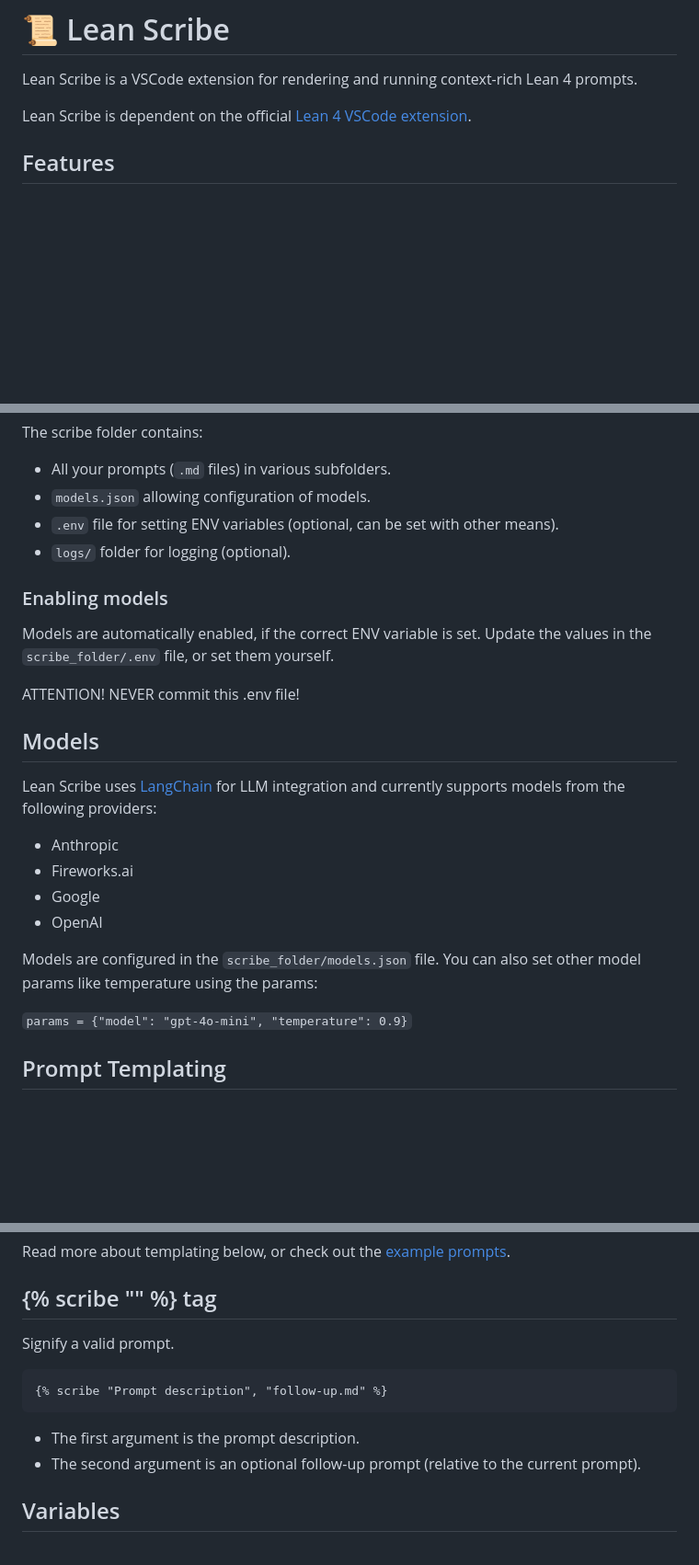
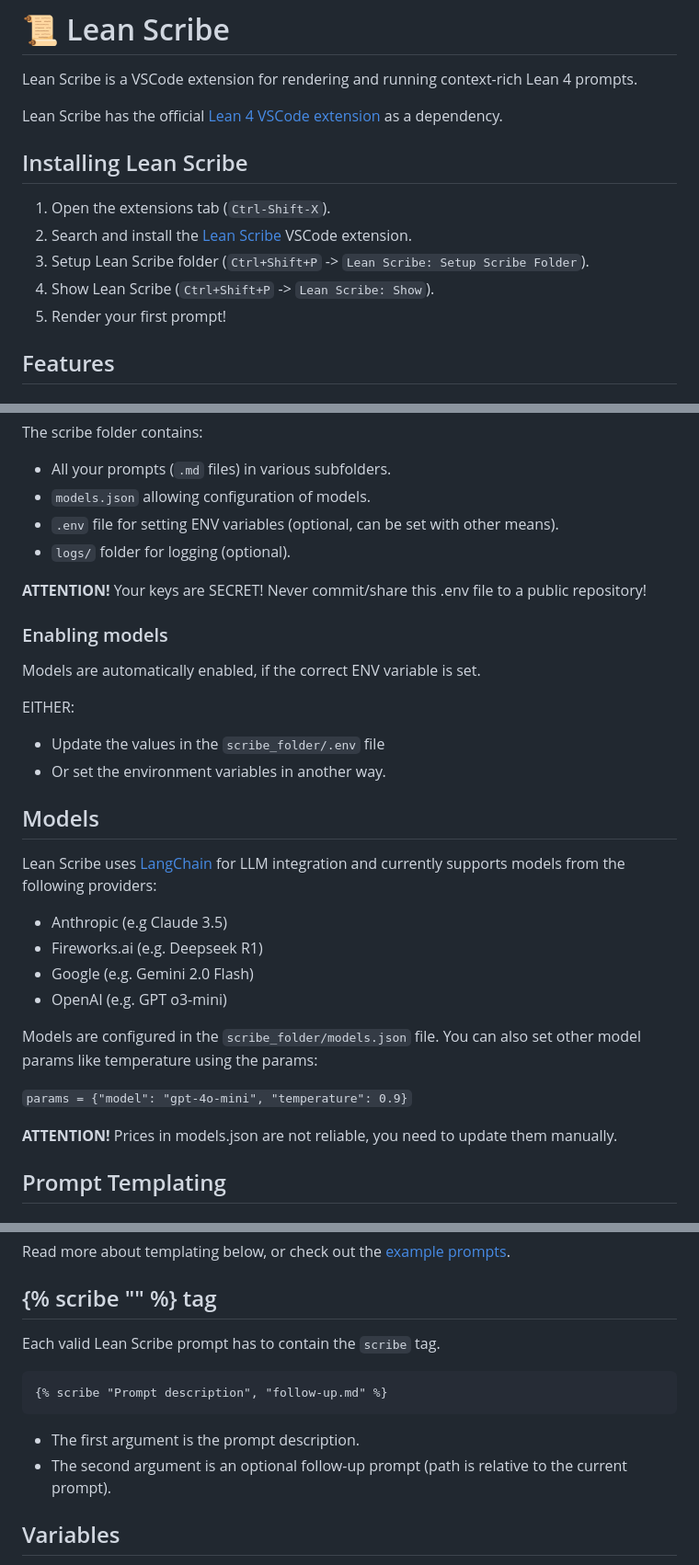
Before and after one commit to oOo0oOo/lean-scribe, a Markdown page: README.md, 3 parts joined by grey strips. Shown: that part at 92% size. Rendered like a GitHub page; blank space fills up the shorter version.

Commit message:
[docs] Improve README

````diff
--- a/README.md
+++ b/README.md
@@ -2,7 +2,15 @@
 
 Lean Scribe is a VSCode extension for rendering and running context-rich Lean 4 prompts.
 
-Lean Scribe is dependent on the official [Lean 4 VSCode extension](https://marketplace.visualstudio.com/items?itemName=leanprover.lean4).
+Lean Scribe has the official [Lean 4 VSCode extension](https://marketplace.visualstudio.com/items?itemName=leanprover.lean4) as a dependency.
+
+## Installing Lean Scribe
+
+1. Open the extensions tab (`Ctrl-Shift-X`).
+2. Search and install the [Lean Scribe](https://marketplace.visualstudio.com/items?itemName=oliverdressler.lean-scribe) VSCode extension.
+3. Setup Lean Scribe folder (`Ctrl+Shift+P` -> `Lean Scribe: Setup Scribe Folder`).
+4. Show Lean Scribe (`Ctrl+Shift+P` -> `Lean Scribe: Show`).
+5. Render your first prompt!
 
 ## Features
 
@@ -45,26 +45,32 @@ The scribe folder contains:
 - `.env` file for setting ENV variables (optional, can be set with other means).
 - `logs/` folder for logging (optional).
 
+**ATTENTION!** Your keys are SECRET! Never commit/share this .env file to a public repository!
+
 ### Enabling models
 
 Models are automatically enabled, if the correct ENV variable is set.
-Update the values in the `scribe_folder/.env` file, or set them yourself.
 
-ATTENTION! NEVER commit this .env file!
+EITHER:
+
+- Update the values in the `scribe_folder/.env` file
+- Or set the environment variables in another way.
 
 ## Models
 
 Lean Scribe uses [LangChain](https://js.langchain.com/) for LLM integration and currently supports models from the following providers:
 
-- Anthropic
-- Fireworks.ai
-- Google
-- OpenAI
+- Anthropic (e.g Claude 3.5)
+- Fireworks.ai (e.g. Deepseek R1)
+- Google (e.g. Gemini 2.0 Flash)
+- OpenAI (e.g. GPT o3-mini)
 
 Models are configured in the `scribe_folder/models.json` file.
 You can also set other model params like temperature using the params:
 
 `params = {"model": "gpt-4o-mini", "temperature": 0.9}`
+
+**ATTENTION!** Prices in models.json are not reliable, you need to update them manually.
 
 ## Prompt Templating
 
@@ -109,14 +115,14 @@ Read more about templating below, or check out the [example prompts](https://git
 
 ## {% scribe "" %} tag
 
-Signify a valid prompt.
+Each valid Lean Scribe prompt has to contain the `scribe` tag.
 
 ```jinja
 {% scribe "Prompt description", "follow-up.md" %}
 ```
 
 - The first argument is the prompt description.
-- The second argument is an optional follow-up prompt (relative to the current prompt).
+- The second argument is an optional follow-up prompt (path is relative to the current prompt).
 
 ## Variables
 
````
Also changed, not shown: other parts of README.md (+0 -8 lines).
